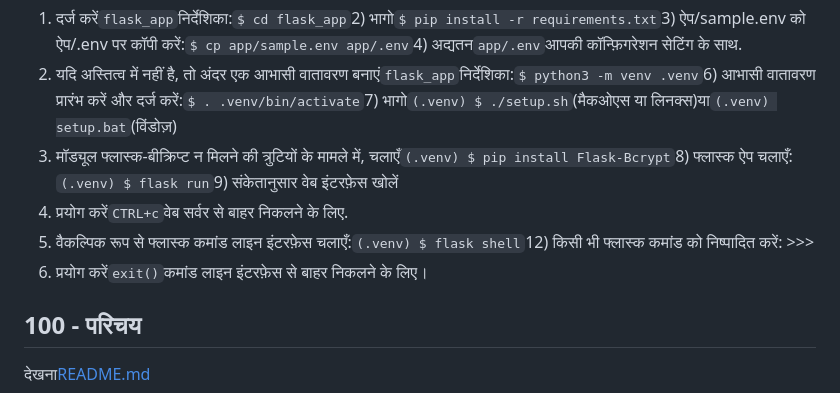
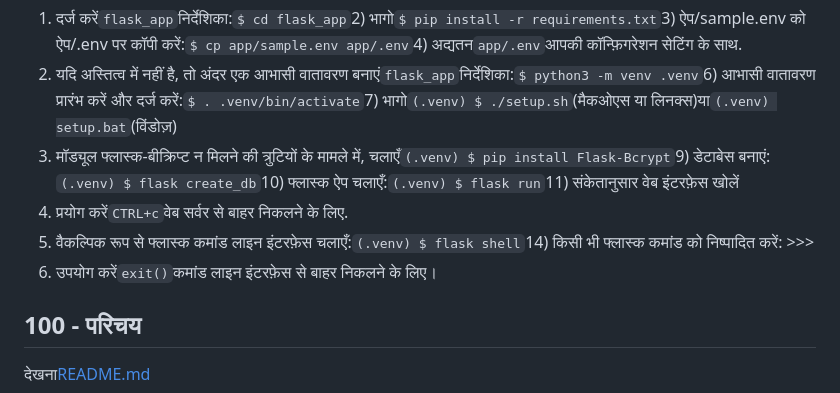
Before and after one commit to vanHeemstraSystems/flask-monopoly, a Markdown page: README.hi.md, the part around one of its changes. GitHub-like rendering.

Commit message:
docs: Added README."hi".md translation via https://github.com/dephraiim/translate-readme

```diff
--- a/README.hi.md
+++ b/README.hi.md
@@ -14,10 +16,10 @@
 
 1) दर्ज करें`flask_app`निर्देशिका:`$ cd flask_app`2) भागो`$ pip install -r requirements.txt`3) ऐप/sample.env को ऐप/.env पर कॉपी करें:`$ cp app/sample.env app/.env`4) अद्यतन`app/.env`आपकी कॉन्फ़िगरेशन सेटिंग के साथ.
 5) यदि अस्तित्व में नहीं है, तो अंदर एक आभासी वातावरण बनाएं`flask_app`निर्देशिका:`$ python3 -m venv .venv`6) आभासी वातावरण प्रारंभ करें और दर्ज करें:`$ . .venv/bin/activate`7) भागो`(.venv) $ ./setup.sh`(मैकओएस या लिनक्स)या`(.venv) setup.bat`(विंडोज़)
-8) मॉड्यूल फ्लास्क-बीक्रिप्ट न मिलने की त्रुटियों के मामले में, चलाएँ`(.venv) $ pip install Flask-Bcrypt`8) फ्लास्क ऐप चलाएँ:`(.venv) $ flask run`9) संकेतानुसार वेब इंटरफ़ेस खोलें
-10) प्रयोग करें`CTRL+c`वेब सर्वर से बाहर निकलने के लिए.
-11) वैकल्पिक रूप से फ्लास्क कमांड लाइन इंटरफ़ेस चलाएँ:`(.venv) $ flask shell`12) किसी भी फ्लास्क कमांड को निष्पादित करें: >>>
-13) प्रयोग करें`exit()`कमांड लाइन इंटरफ़ेस से बाहर निकलने के लिए।
+8) मॉड्यूल फ्लास्क-बीक्रिप्ट न मिलने की त्रुटियों के मामले में, चलाएँ`(.venv) $ pip install Flask-Bcrypt`9) डेटाबेस बनाएं:`(.venv) $ flask create_db`10) फ्लास्क ऐप चलाएँ:`(.venv) $ flask run`11) संकेतानुसार वेब इंटरफ़ेस खोलें
+12) प्रयोग करें`CTRL+c`वेब सर्वर से बाहर निकलने के लिए.
+13) वैकल्पिक रूप से फ्लास्क कमांड लाइन इंटरफ़ेस चलाएँ:`(.venv) $ flask shell`14) किसी भी फ्लास्क कमांड को निष्पादित करें: >>>
+15) उपयोग करें`exit()`कमांड लाइन इंटरफ़ेस से बाहर निकलने के लिए।
 
 ## 100 - परिचय
 
```
Also changed, not shown: other parts of README.hi.md (+2 -0 lines).
